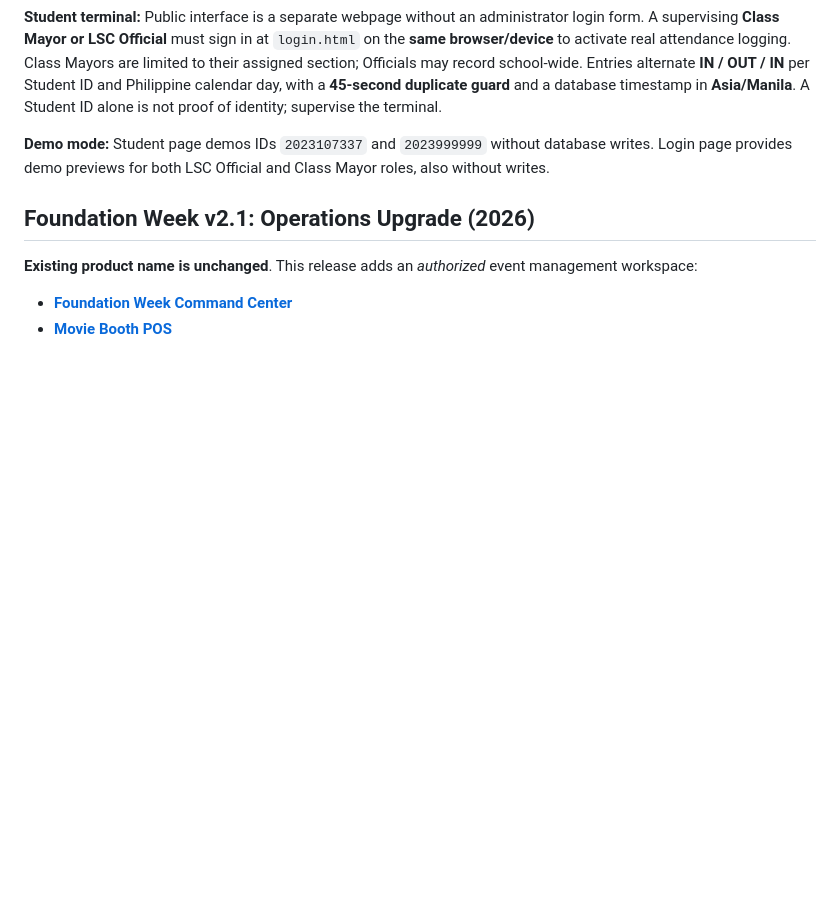
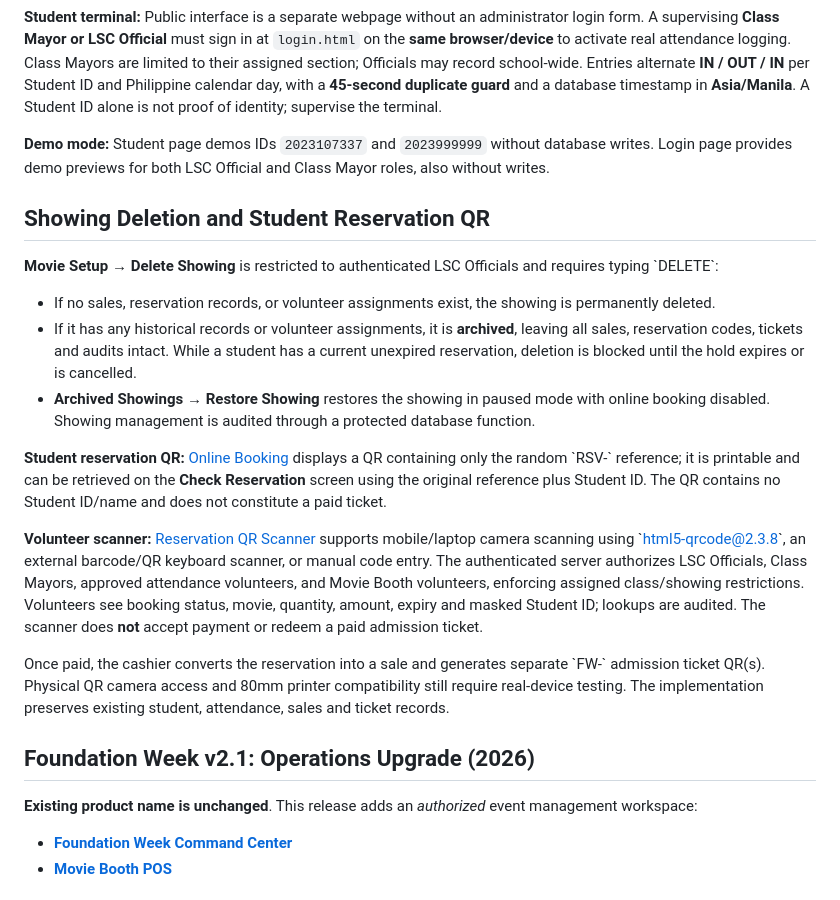
Before and after one commit to markyyy-lolz/bulsu-lhs-ams-lhsweek, a Markdown page: README.md, the part around the change. Drawn GitHub-style; blank space fills up the shorter version.

Commit message:
Document showing delete/archive/restore and volunteer QR reservation verification

```diff
--- a/README.md
+++ b/README.md
@@ -37,6 +37,19 @@ The database constraint `lsc_verified_before_active` prevents activation while `
 **Student terminal:** Public interface is a separate webpage without an administrator login form. A supervising **Class Mayor or LSC Official** must sign in at `login.html` on the **same browser/device** to activate real attendance logging. Class Mayors are limited to their assigned section; Officials may record school-wide. Entries alternate **IN / OUT / IN** per Student ID and Philippine calendar day, with a **45-second duplicate guard** and a database timestamp in **Asia/Manila**. A Student ID alone is not proof of identity; supervise the terminal.
 
 **Demo mode:** Student page demos IDs `2023107337` and `2023999999` without database writes. Login page provides demo previews for both LSC Official and Class Mayor roles, also without writes.
+
+## Showing Deletion and Student Reservation QR
+
+**Movie Setup → Delete Showing** is restricted to authenticated LSC Officials and requires typing \`DELETE\`:
+- If no sales, reservation records, or volunteer assignments exist, the showing is permanently deleted.
+- If it has any historical records or volunteer assignments, it is **archived**, leaving all sales, reservation codes, tickets and audits intact. While a student has a current unexpired reservation, deletion is blocked until the hold expires or is cancelled.
+- **Archived Showings → Restore Showing** restores the showing in paused mode with online booking disabled. Showing management is audited through a protected database function.
+
+**Student reservation QR:** [Online Booking](https://markyyy-lolz.github.io/bulsu-lhs-ams-lhsweek/reserve.html) displays a QR containing only the random \`RSV-\` reference; it is printable and can be retrieved on the **Check Reservation** screen using the original reference plus Student ID. The QR contains no Student ID/name and does not constitute a paid ticket.
+
+**Volunteer scanner:** [Reservation QR Scanner](https://markyyy-lolz.github.io/bulsu-lhs-ams-lhsweek/reservation-scanner.html) supports mobile/laptop camera scanning using \`html5-qrcode@2.3.8\`, an external barcode/QR keyboard scanner, or manual code entry. The authenticated server authorizes LSC Officials, Class Mayors, approved attendance volunteers, and Movie Booth volunteers, enforcing assigned class/showing restrictions. Volunteers see booking status, movie, quantity, amount, expiry and masked Student ID; lookups are audited. The scanner does **not** accept payment or redeem a paid admission ticket.
+
+Once paid, the cashier converts the reservation into a sale and generates separate \`FW-\` admission ticket QR(s). Physical QR camera access and 80mm printer compatibility still require real-device testing. The implementation preserves existing student, attendance, sales and ticket records.
 
 ## Foundation Week v2.1: Operations Upgrade (2026)
 
```
